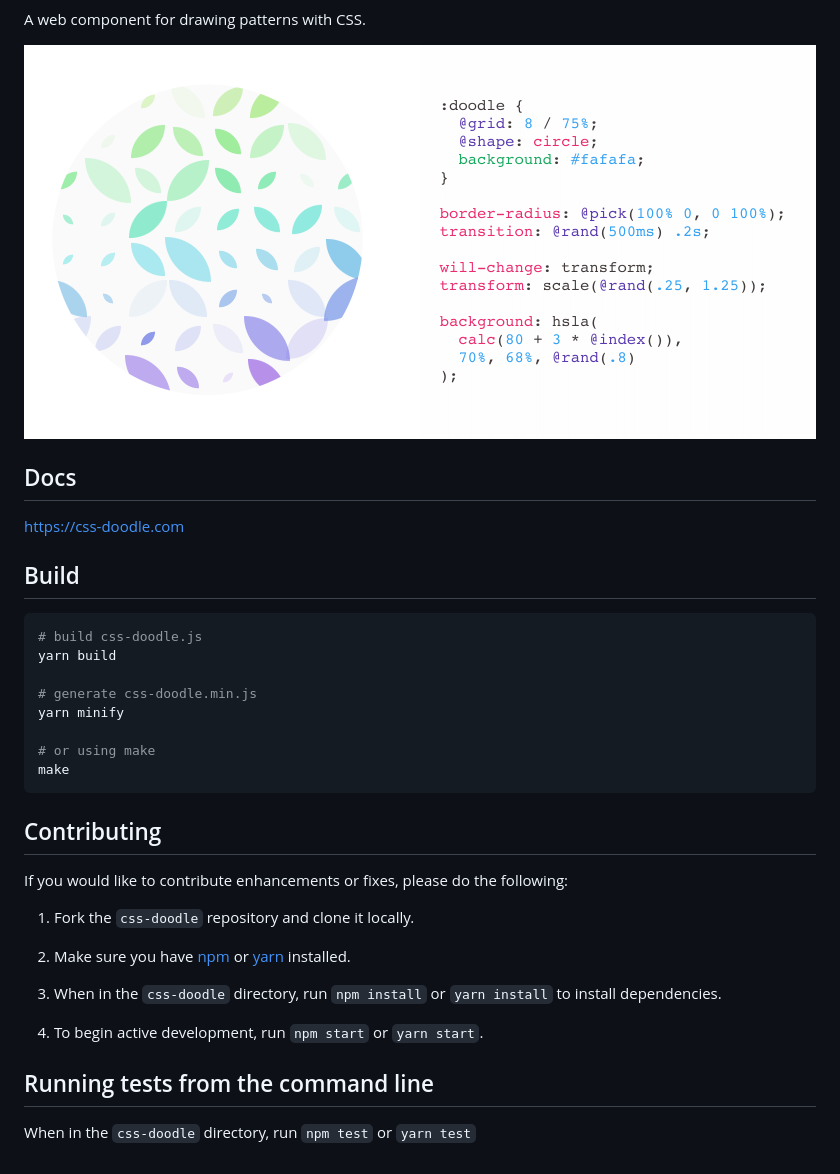
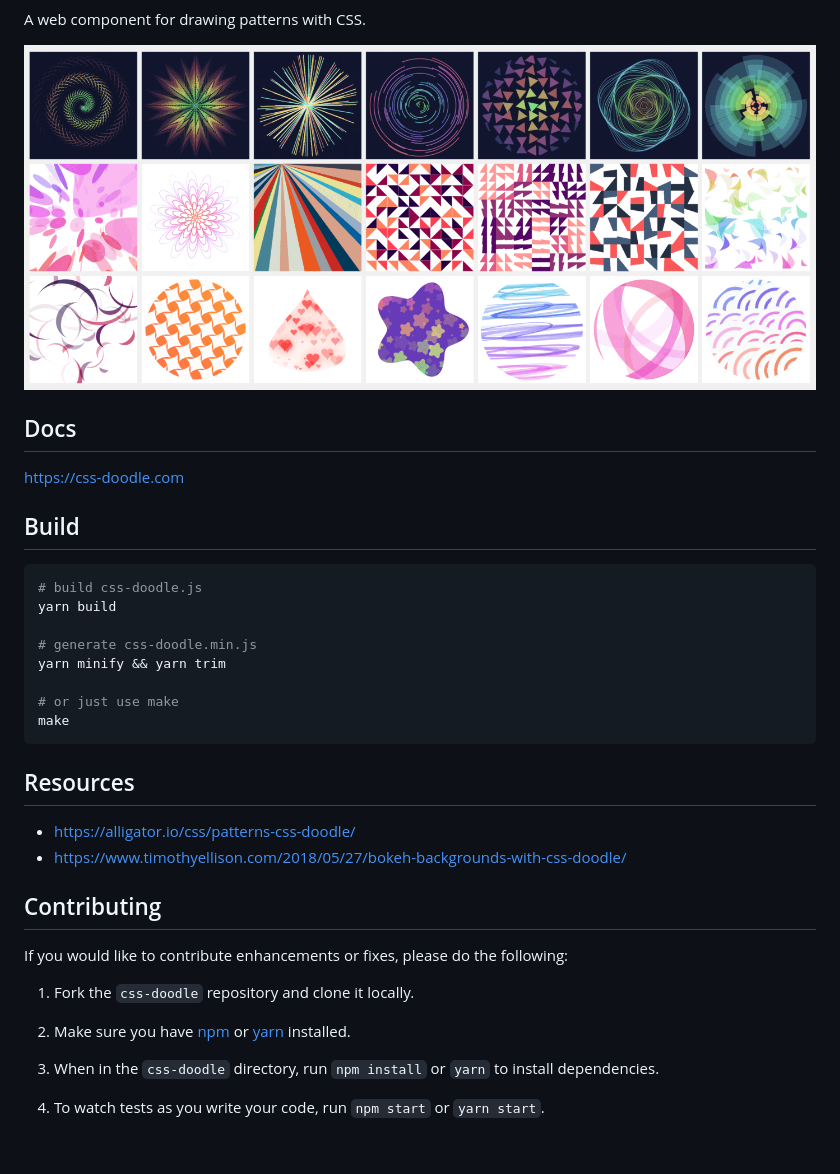
Before and after one commit to css-doodle/css-doodle, a Markdown page: README.md, the part around one of its changes. Rendered like a GitHub page; pictures changed too: screenshot/doodle.png.

````diff
--- a/README.md
+++ b/README.md
@@ -5,7 +7,7 @@
 A web component for drawing patterns with CSS.
 
 <a href="https://css-doodle.com/">
-<img src="screenshot/doodle.png" width="800px" />
+  <img src="screenshot/doodle.png" width="800px" />
 </a>
 
 ## Docs
@@ -18,11 +20,16 @@ A web component for drawing patterns with CSS.
 yarn build
 
 # generate css-doodle.min.js
-yarn minify
+yarn minify && yarn trim
 
-# or using make
+# or just use make
 make
 ```
+
+## Resources
+
+* [https://alligator.io/css/patterns-css-doodle/](https://alligator.io/css/patterns-css-doodle/)
+* [https://www.timothyellison.com/2018/05/27/bokeh-backgrounds-with-css-doodle/](https://www.timothyellison.com/2018/05/27/bokeh-backgrounds-with-css-doodle/)
 
 ## Contributing
 
@@ -32,10 +39,6 @@ If you would like to contribute enhancements or fixes, please do the following:
 
 2. Make sure you have [npm](https://www.npmjs.com/) or [yarn](https://yarnpkg.com/) installed.
 
-3. When in the `css-doodle` directory, run `npm install` or `yarn install` to install dependencies.
+3. When in the `css-doodle` directory, run `npm install` or `yarn` to install dependencies.
 
-4. To begin active development, run `npm start` or `yarn start`.
-
-## Running tests from the command line
-
-When in the `css-doodle` directory, run `npm test` or `yarn test`
+4. To watch tests as you write your code, run `npm start` or `yarn start`.
````
Also changed, not shown: other parts of README.md (+2 -0 lines), 1 other file.
